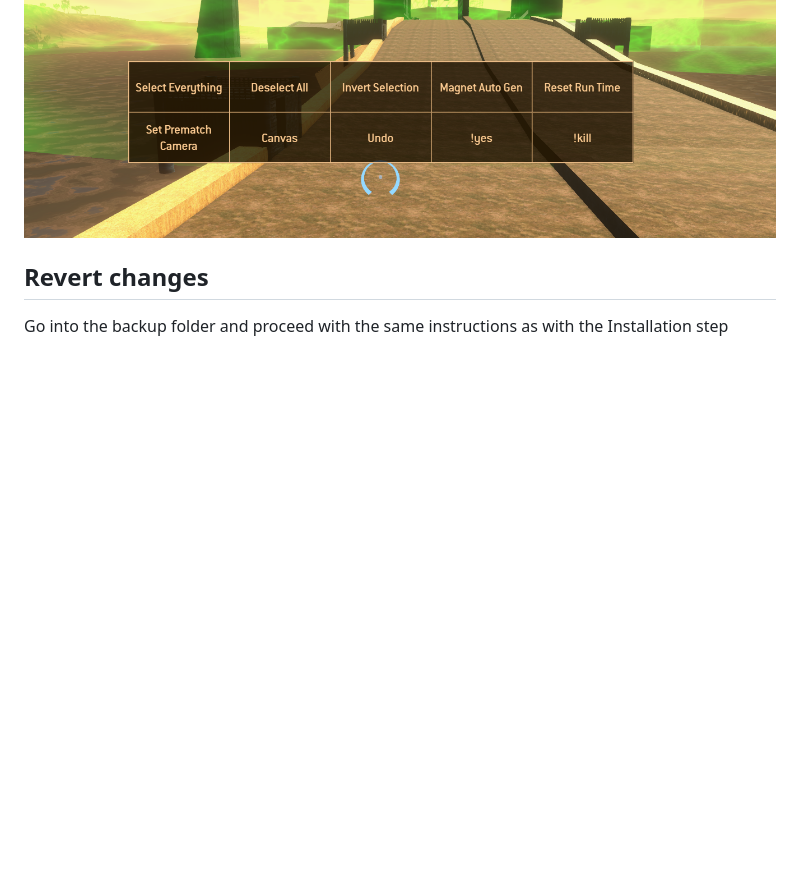
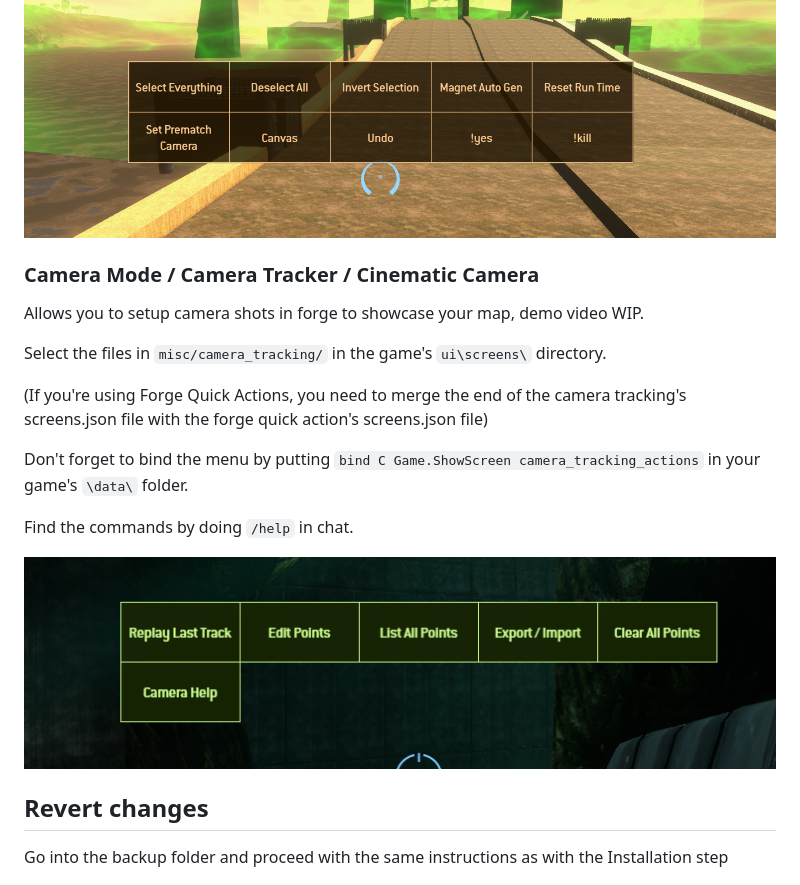
Before and after one commit to Micro-Wave-Oven/eldewrito-ui-mods, a Markdown page: README.md, the part around the change. Rendered like a GitHub page; pictures changed too: resources/camera_tracking_actions.png (added); blank space fills up the shorter version.

Commit message:
Camera Tracking Update
Moved the camera tracking to it's own screen
Added a quick action menu for it
Cleaned up chat.js
Added a replay feature

```diff
--- a/README.md
+++ b/README.md
@@ -63,6 +63,23 @@ Installation notes:
 
 
 
+### Camera Mode / Camera Tracker / Cinematic Camera
+
+Allows you to setup camera shots in forge to showcase your map, demo video WIP.
+
+Select the files in `misc/camera_tracking/` in the game's `ui\screens\` directory.
+
+(If you're using Forge Quick Actions, you need to merge the end of the camera tracking's screens.json file with the forge quick action's screens.json file)
+
+Don't forget to bind the menu by putting `bind C Game.ShowScreen camera_tracking_actions` in your game's `\data\` folder.
+
+Find the commands by doing `/help` in chat.
+
+
+![camera_tracking_actions](resources/camera_tracking_actions.png)
+
+
+
 ## Revert changes
 
 Go into the backup folder and proceed with the same instructions as with the Installation step
```
Also changed, not shown: 8 other files.
